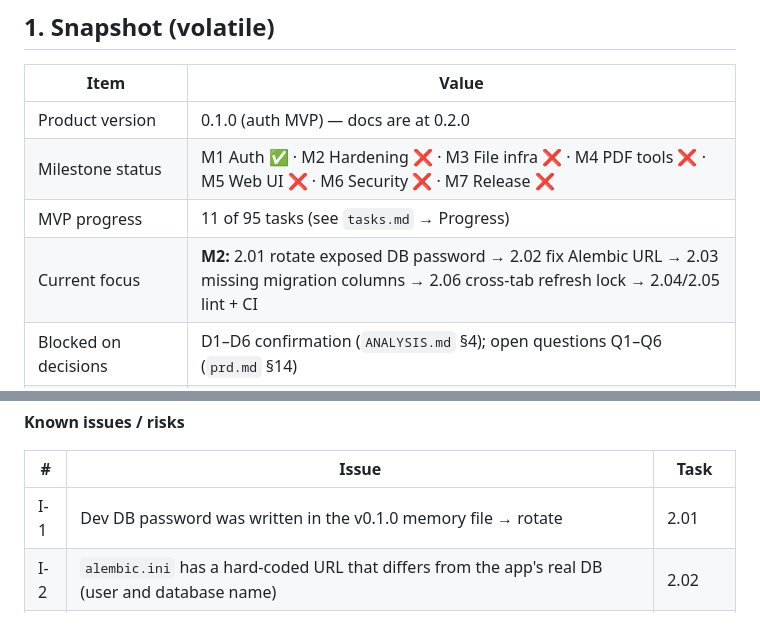
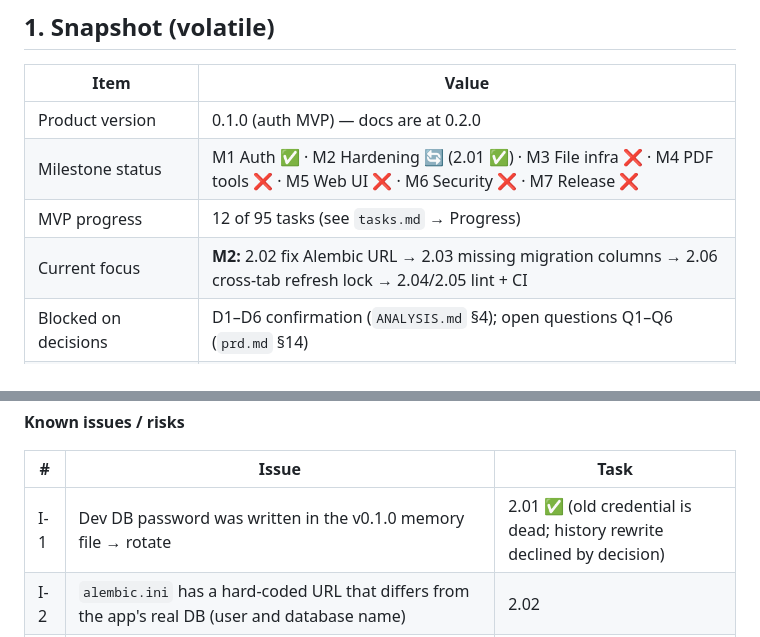
Before and after one commit to mdborhandev/FileNest, a Markdown page: memory.md, 2 parts joined by grey strips. Rendered like a GitHub page.

Commit message:
docs: close task 2.01 (DB password rotation)
History rewrite declined by decision; rotated credential is dead.
Update progress counts in tasks.md and the volatile snapshot in memory.md.

```diff
--- a/memory.md
+++ b/memory.md
@@ -14,9 +14,9 @@
 | Item | Value |
 | --- | --- |
 | Product version | 0.1.0 (auth MVP) — docs are at 0.2.0 |
-| Milestone status | M1 Auth ✅ · M2 Hardening ❌ · M3 File infra ❌ · M4 PDF tools ❌ · M5 Web UI ❌ · M6 Security ❌ · M7 Release ❌ |
-| MVP progress | 11 of 95 tasks (see `tasks.md` → Progress) |
-| Current focus | **M2:** 2.01 rotate exposed DB password → 2.02 fix Alembic URL → 2.03 missing migration columns → 2.06 cross-tab refresh lock → 2.04/2.05 lint + CI |
+| Milestone status | M1 Auth ✅ · M2 Hardening 🔄 (2.01 ✅) · M3 File infra ❌ · M4 PDF tools ❌ · M5 Web UI ❌ · M6 Security ❌ · M7 Release ❌ |
+| MVP progress | 12 of 95 tasks (see `tasks.md` → Progress) |
+| Current focus | **M2:** 2.02 fix Alembic URL → 2.03 missing migration columns → 2.06 cross-tab refresh lock → 2.04/2.05 lint + CI |
 | Blocked on decisions | D1–D6 confirmation (`ANALYSIS.md` §4); open questions Q1–Q6 (`prd.md` §14) |
 | Not provided to the last review | `architecture.md`, `PROJECT_STACK.md`, `CHECKLIST.md` (may be stale vs D1–D6) |
 
@@ -218,7 +218,7 @@ grep -cE '^\| [0-9]+\.[0-9]+ ' tasks.md               # total (all milestones)
 
 | # | Issue | Task |
 | --- | --- | --- |
-| I-1 | Dev DB password was written in the v0.1.0 memory file → rotate | 2.01 |
+| I-1 | Dev DB password was written in the v0.1.0 memory file → rotate | 2.01 ✅ (old credential is dead; history rewrite declined by decision) |
 | I-2 | `alembic.ini` has a hard-coded URL that differs from the app's real DB (user and database name) | 2.02 |
 | I-3 | `password_resets` has no `expires_at` | 2.03 |
 | I-4 | Multi-tab refresh causes false reuse detection | 2.06 |
```
Also changed, not shown: tasks.md (+4 -4 lines).
